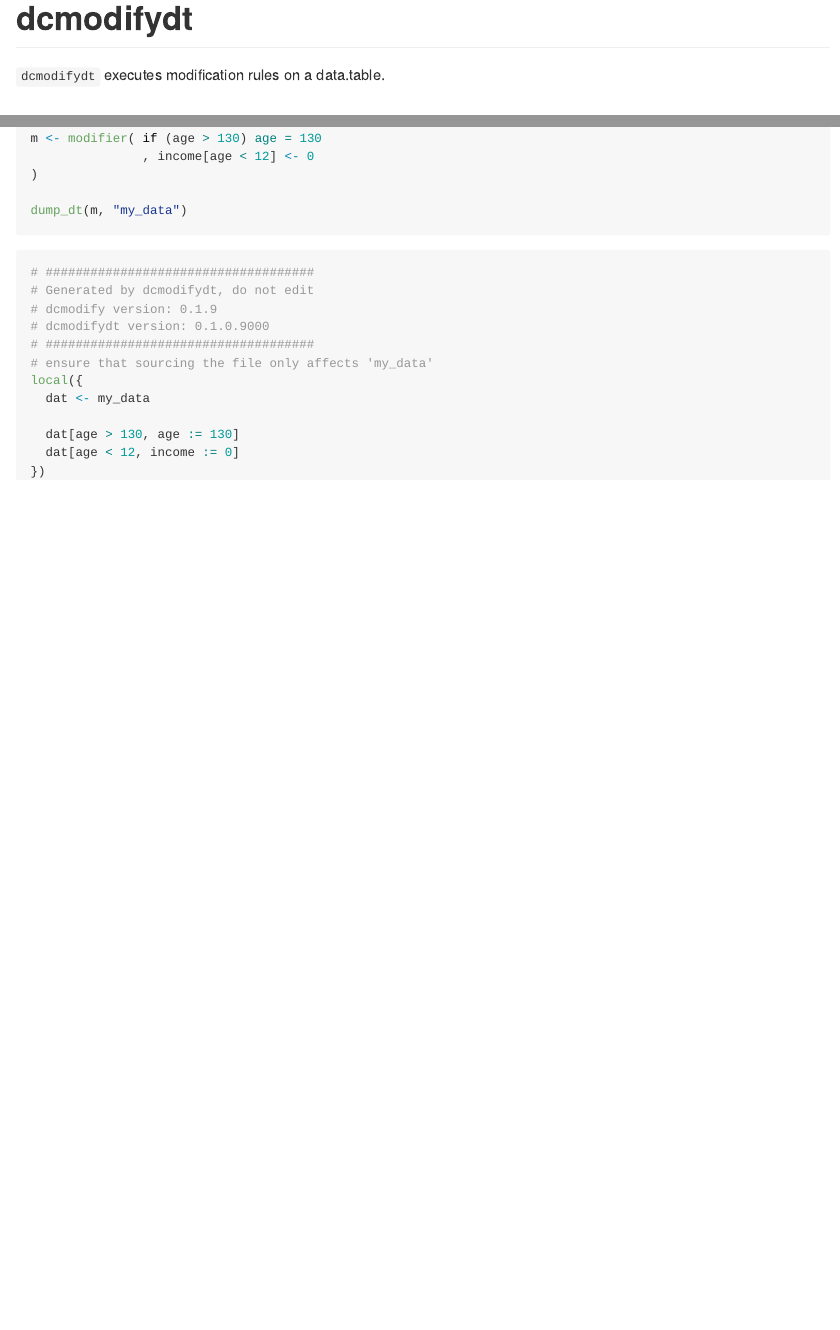
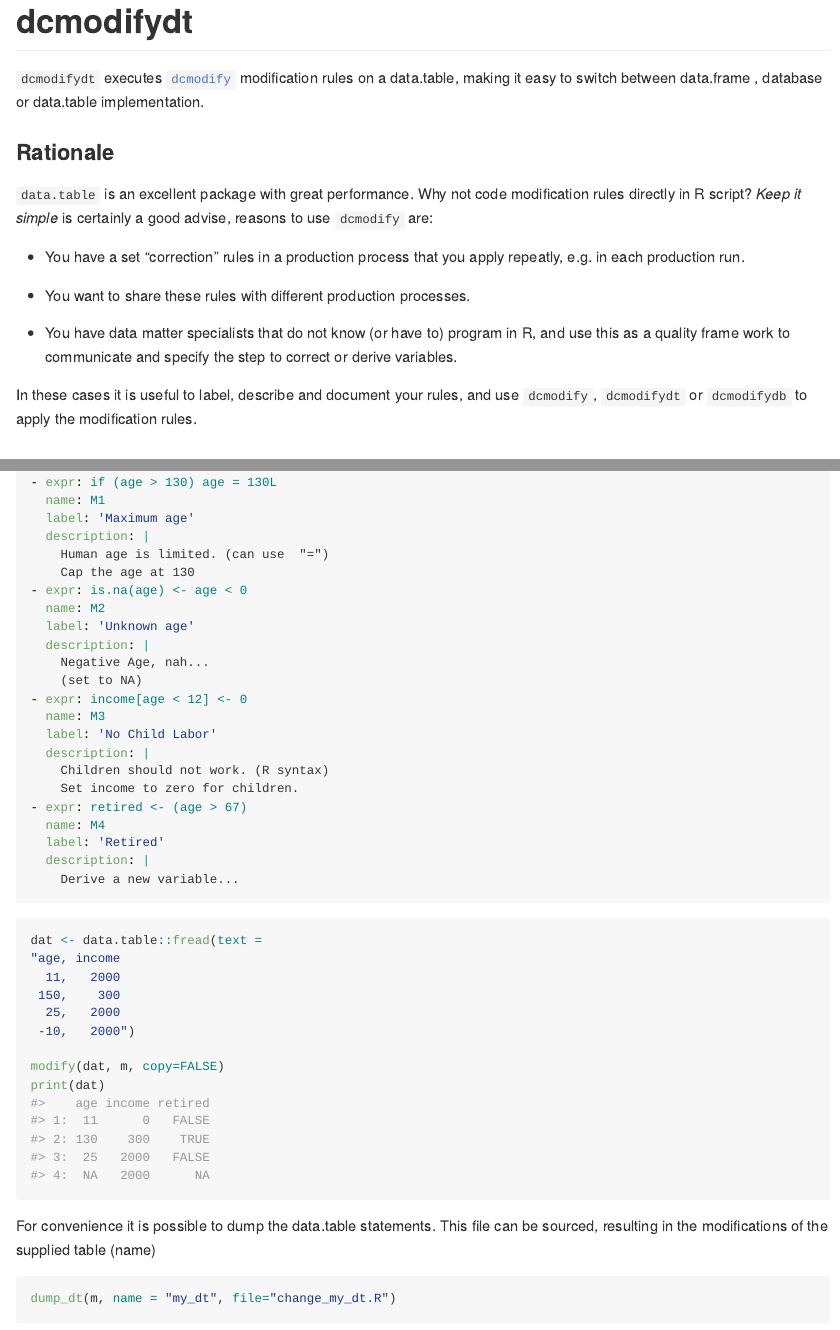
Before and after one commit to data-cleaning/dcmodifydt, an R Markdown document (README.Rmd): the page in a window 1100 px wide, from its top, and a second part further down, joined at a grey line. The pictures show the output file README.md that the author committed with the source, drawn offline in the style of GitHub; badge pictures from the web are left out.

Commit message:
updating stuff

````diff
--- a/R/dump_dt.R
+++ b/R/dump_dt.R
@@ -15,12 +15,20 @@
     "####################################"
   ))
 
-  line <- if (name != "dat") paste0("dat <- ", name, "\n")
+  line <- if (name != "dat") paste0("dat <- ", name)
 
   asgns <- sapply(x$assignments(), function(a){
     # text translation of a
     dt_assign_char(dt_assign(a))
   })
+
+  comments <- paste0("\n  # ", names(x), ": ", label(x), "\n  ")
+
+  names(comments) <- names(x)
+
+  comments <- comments[names(asgns)]
+  comments[is.na(comments)] <- ""
+  asgns <- paste0(comments, asgns)
 
   txt <- c( header
           , sprintf("# ensure that sourcing the file only affects '%s'", name)
--- a/R/modify.R
+++ b/R/modify.R
@@ -21,7 +22,10 @@
 
 modify.data.table <- function(dat, x, copy, sequential, ...){
   if (is.null(copy)){
-    warning("`copy` not specified, setting to `TRUE`")
+    warning("`copy` not specified, setting to `TRUE`.\n"
+           ,"Specify `copy` to remove this warning."
+           , call. = FALSE
+           )
     copy <- TRUE
   }
 
@@ -30,10 +34,13 @@
   }
 
   if (!isTRUE(sequential)){
-    warning("Switching to data.frame method...")
-    data.table::setDF(dat)
-    dat <- dcmodify::modify(dat, x, copy = copy, sequential = sequential, ...)
-    data.table::setDT(dat)
+    warning("`sequential=FALSE` switches to data.frame method.\n"
+           , "Working on copy of data.table."
+           , call. = FALSE
+           )
+    dat <- data.table::setDF(dat)
+    dat <- dcmodify::modify(dat, x, sequential = sequential, ...)
+    dat <- data.table::setDT(dat)
     return(dat)
   }
 
@@ -41,4 +48,5 @@
 
   for (a in dt_assigns){
     # changes `dat` "in place"...
-    eval(a)
+    tryCatch({
+      eval(a)
@@ -45,3 +56,6 @@
+             , call. = FALSE
+             )
+    })
   }
 
   dat
--- a/README.Rmd
+++ b/README.Rmd
@@ -21,10 +21,28 @@
 [![Codecov test coverage](https://codecov.io/gh/data-cleaning/dcmodifydt/branch/main/graph/badge.svg)](https://codecov.io/gh/data-cleaning/dcmodifydt?branch=main)
 <!-- badges: end -->
 
-`dcmodifydt` executes modification rules on a data.table.
+`dcmodifydt` executes [`dcmodify`](https://CRAN.R-project.org/package=dcmodify) modification rules on a data.table, making it easy to switch between data.frame
+, database or data.table implementation.
+
+### Rationale
+
+`data.table` is an excellent package with great performance. Why not code
+modification rules directly in R script? _Keep it simple_ is certainly
+a good advise, reasons to use `dcmodify` are:
+
+- You have a set "correction" rules in a production process that you apply repeatly, e.g. in each production run.
+
+- You want to share these rules with different production processes.
+
+- You have data matter specialists that do not know (or have to) program in R,
+and use this as a quality frame work to communicate and specify the step to
+correct or derive variables.
+
+In these cases it is useful to label, describe and document your rules, and
+use `dcmodify`, `dcmodifydt` or `dcmodifydb` to apply the modification rules.
+
 
 ## Installation
-
 
 The development version from [GitHub](https://github.com/) with:
 
@@ -47,6 +72,29 @@
+```yml
+```{r, child="example/example.yml", results="asis"}
+```
+```
+
+```{r}
+dat <- data.table::fread(text =
+"age, income
+  11,   2000
+ 150,    300
+  25,   2000
+ -10,   2000")
+
+modify(dat, m, copy=FALSE)
+print(dat)
+```
+
+For convenience it is possible to dump the data.table statements. This
+file can be sourced, resulting in the modifications of the supplied table (name)
+
+```{r, eval = FALSE}
+dump_dt(m, name = "my_dt", file="change_my_dt.R")
 ```
 
 ```r
-```{r, code = readLines("example/dump_dt.R"), echo = FALSE, results="asis"}
+```{r, echo = FALSE, results="asis"}
+dump_dt(m, name = "my_dt")
 ```
 ```
--- /dev/null
+++ b/example/example.yml
@@ -0,0 +1,24 @@
+rules:
+- expr: if (age > 130) age = 130L
+  name: M1
+  label: 'Maximum age'
+  description: |
+    Human age is limited. (can use  "=")
+    Cap the age at 130
+- expr: is.na(age) <- age < 0
+  name: M2
+  label: 'Unknown age'
+  description: |
+    Negative Age, nah...
+    (set to NA)
+- expr: income[age < 12] <- 0
+  name: M3
+  label: 'No Child Labor'
+  description: |
+    Children should not work. (R syntax)
+    Set income to zero for children.
+- expr: retired <- (age > 67)
+  name: M4
+  label: 'Retired'
+  description: |
+    Derive a new variable...
````
Also changed, not shown: R/parse.R (+8 -3 lines), inst/tinytest/test_dump_dt.R (+1 -0 lines), inst/tinytest/test_modify.R (+37 -1 lines), inst/tinytest/test_parse.R (+9 -0 lines), README.md, inst/tinytest/dump.rds, R/modify.R (9 more changed lines), README.Rmd (9 more changed lines), 3 other files.
